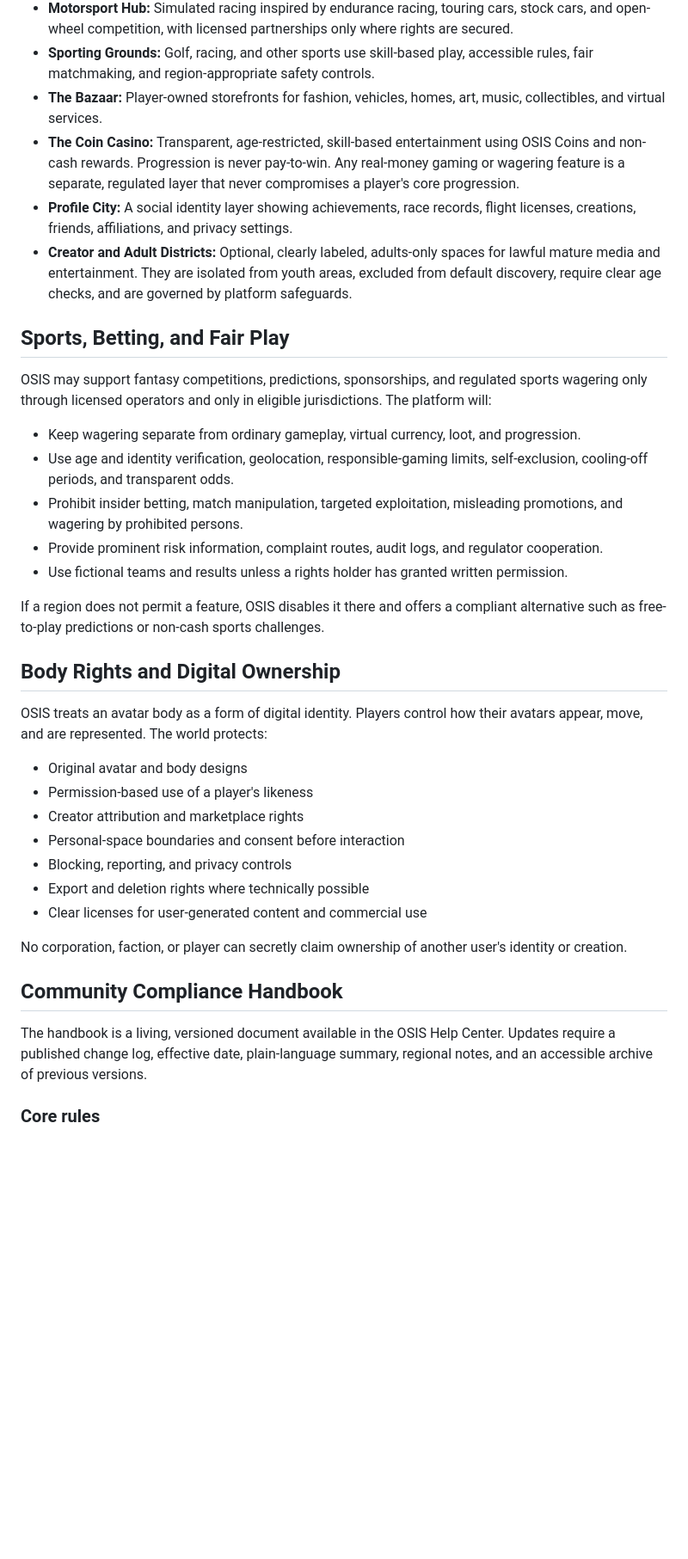
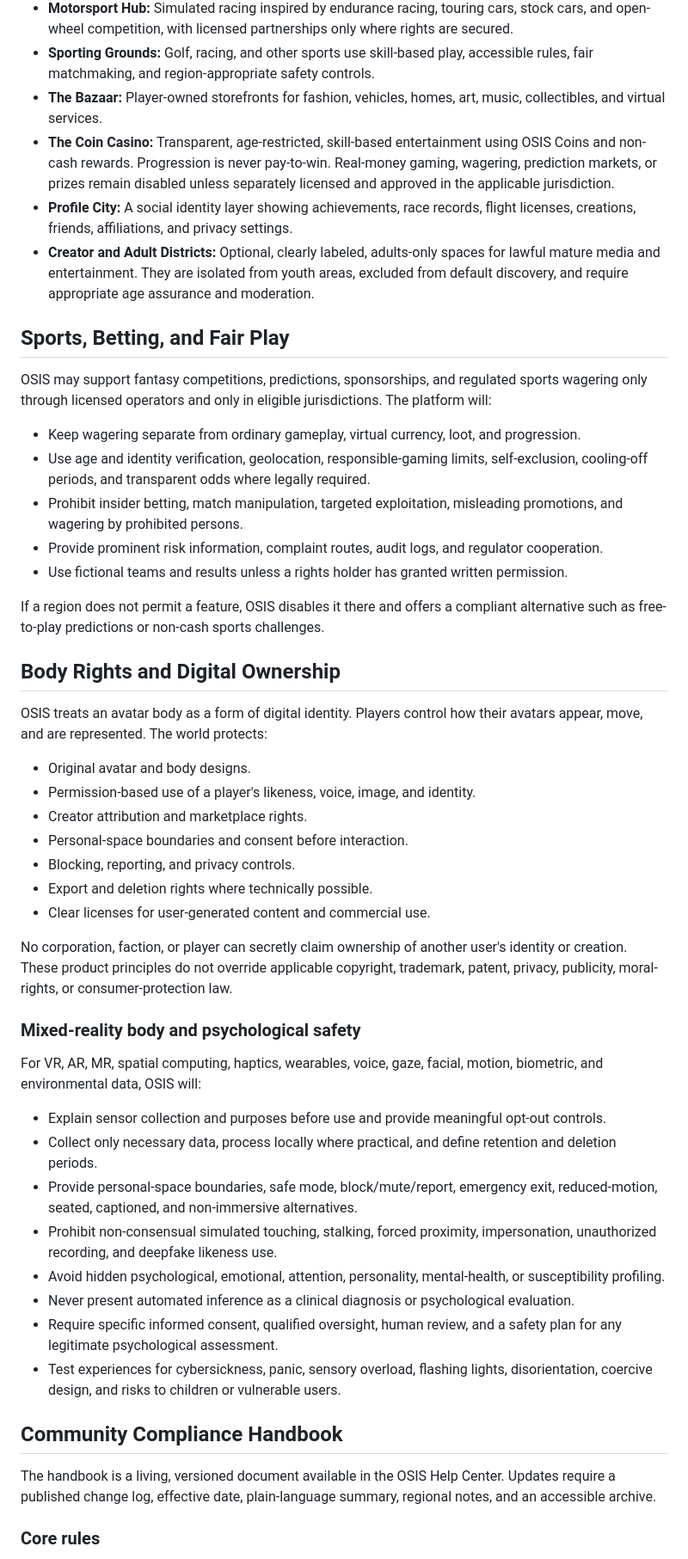
Before and after one commit to waskahativan2-wq/Metaverse, a Markdown page: README.md, the part around one of its changes. Shown at 86% size. GitHub-like rendering; blank space fills up the shorter version.

```diff
--- a/README.md
+++ b/README.md
@@ -21,16 +23,16 @@ When a young player discovers that OSIS is secretly rewriting the ownership righ
 - **Motorsport Hub:** Simulated racing inspired by endurance racing, touring cars, stock cars, and open-wheel competition, with licensed partnerships only where rights are secured.
 - **Sporting Grounds:** Golf, racing, and other sports use skill-based play, accessible rules, fair matchmaking, and region-appropriate safety controls.
 - **The Bazaar:** Player-owned storefronts for fashion, vehicles, homes, art, music, collectibles, and virtual services.
-- **The Coin Casino:** Transparent, age-restricted, skill-based entertainment using OSIS Coins and non-cash rewards. Progression is never pay-to-win. Any real-money gaming or wagering feature is a separate, regulated layer that never compromises a player's core progression.
+- **The Coin Casino:** Transparent, age-restricted, skill-based entertainment using OSIS Coins and non-cash rewards. Progression is never pay-to-win. Real-money gaming, wagering, prediction markets, or prizes remain disabled unless separately licensed and approved in the applicable jurisdiction.
 - **Profile City:** A social identity layer showing achievements, race records, flight licenses, creations, friends, affiliations, and privacy settings.
-- **Creator and Adult Districts:** Optional, clearly labeled, adults-only spaces for lawful mature media and entertainment. They are isolated from youth areas, excluded from default discovery, require clear age checks, and are governed by platform safeguards.
+- **Creator and Adult Districts:** Optional, clearly labeled, adults-only spaces for lawful mature media and entertainment. They are isolated from youth areas, excluded from default discovery, and require appropriate age assurance and moderation.
 
 ## Sports, Betting, and Fair Play
 
 OSIS may support fantasy competitions, predictions, sponsorships, and regulated sports wagering only through licensed operators and only in eligible jurisdictions. The platform will:
 
 - Keep wagering separate from ordinary gameplay, virtual currency, loot, and progression.
-- Use age and identity verification, geolocation, responsible-gaming limits, self-exclusion, cooling-off periods, and transparent odds.
+- Use age and identity verification, geolocation, responsible-gaming limits, self-exclusion, cooling-off periods, and transparent odds where legally required.
 - Prohibit insider betting, match manipulation, targeted exploitation, misleading promotions, and wagering by prohibited persons.
 - Provide prominent risk information, complaint routes, audit logs, and regulator cooperation.
 - Use fictional teams and results unless a rights holder has granted written permission.
@@ -41,19 +43,32 @@ If a region does not permit a feature, OSIS disables it there and offers a compl
 
 OSIS treats an avatar body as a form of digital identity. Players control how their avatars appear, move, and are represented. The world protects:
 
-- Original avatar and body designs
-- Permission-based use of a player's likeness
-- Creator attribution and marketplace rights
-- Personal-space boundaries and consent before interaction
-- Blocking, reporting, and privacy controls
-- Export and deletion rights where technically possible
-- Clear licenses for user-generated content and commercial use
+- Original avatar and body designs.
+- Permission-based use of a player's likeness, voice, image, and identity.
+- Creator attribution and marketplace rights.
+- Personal-space boundaries and consent before interaction.
+- Blocking, reporting, and privacy controls.
+- Export and deletion rights where technically possible.
+- Clear licenses for user-generated content and commercial use.
 
-No corporation, faction, or player can secretly claim ownership of another user's identity or creation.
+No corporation, faction, or player can secretly claim ownership of another user's identity or creation. These product principles do not override applicable copyright, trademark, patent, privacy, publicity, moral-rights, or consumer-protection law.
+
+### Mixed-reality body and psychological safety
+
+For VR, AR, MR, spatial computing, haptics, wearables, voice, gaze, facial, motion, biometric, and environmental data, OSIS will:
+
+- Explain sensor collection and purposes before use and provide meaningful opt-out controls.
+- Collect only necessary data, process locally where practical, and define retention and deletion periods.
+- Provide personal-space boundaries, safe mode, block/mute/report, emergency exit, reduced-motion, seated, captioned, and non-immersive alternatives.
+- Prohibit non-consensual simulated touching, stalking, forced proximity, impersonation, unauthorized recording, and deepfake likeness use.
+- Avoid hidden psychological, emotional, attention, personality, mental-health, or susceptibility profiling.
+- Never present automated inference as a clinical diagnosis or psychological evaluation.
+- Require specific informed consent, qualified oversight, human review, and a safety plan for any legitimate psychological assessment.
+- Test experiences for cybersickness, panic, sensory overload, flashing lights, disorientation, coercive design, and risks to children or vulnerable users.
 
 ## Community Compliance Handbook
 
-The handbook is a living, versioned document available in the OSIS Help Center. Updates require a published change log, effective date, plain-language summary, regional notes, and an accessible archive of previous versions.
+The handbook is a living, versioned document available in the OSIS Help Center. Updates require a published change log, effective date, plain-language summary, regional notes, and an accessible archive.
 
 ### Core rules
 
```
Also changed, not shown: other parts of README.md (+45 -25 lines).
